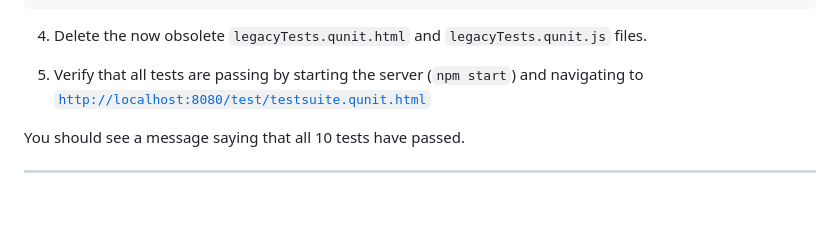
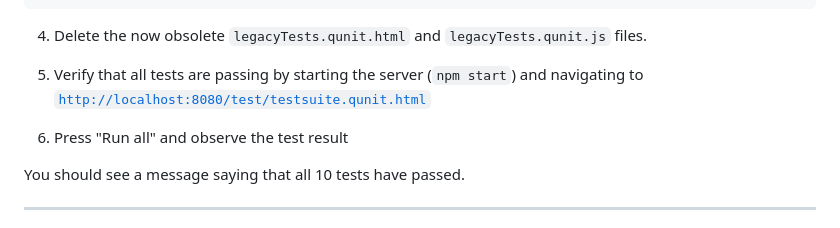
Before and after one commit to SAP-samples/ui5con-2026-ui5-linter, a Markdown page: hands-on-lectures/05-manual-fixes.md, the part around the change. GitHub-like rendering; blank space fills up the shorter version.

Commit message:
Add test execution hint to press 'Run all'

```diff
--- a/hands-on-lectures/05-manual-fixes.md
+++ b/hands-on-lectures/05-manual-fixes.md
@@ -653,6 +653,8 @@ sap.ui.define(() => {
 
 5. Verify that all tests are passing by starting the server (`npm start`) and navigating to [`http://localhost:8080/test/testsuite.qunit.html`](http://localhost:8080/test/testsuite.qunit.html)
 
+6. Press "Run all" and observe the test result
+
 You should see a message saying that all 10 tests have passed.
 
 ---
```
